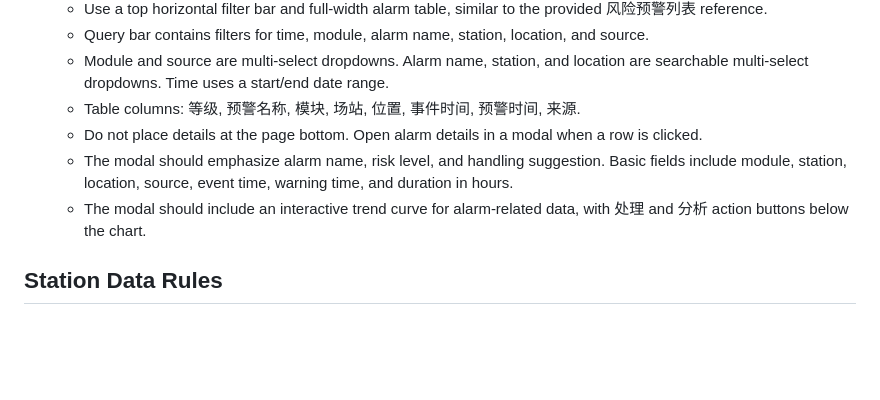
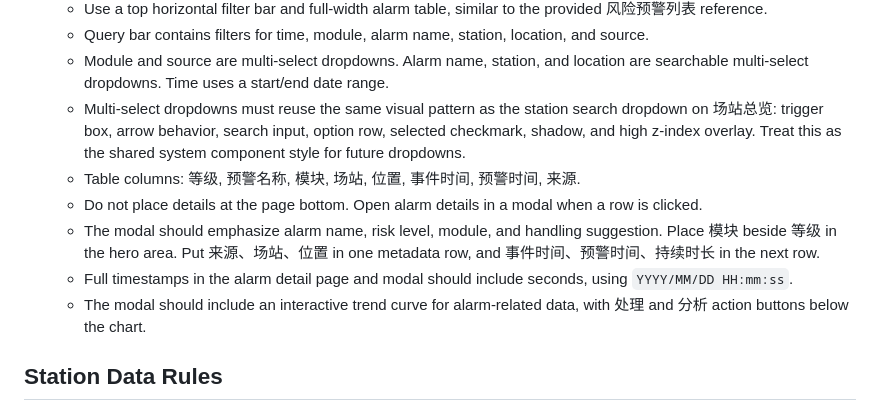
Before and after one commit to hannah-zhi/cloud_safety_system, a Markdown page: deliverables/safety-warning-system-skill/SKILL.md, the part around the change. GitHub-like rendering; blank space fills up the shorter version.

Commit message:
Update alarm detail filters and modal: deliverables/safety-warning-system-skill/SKILL.md

```diff
--- a/deliverables/safety-warning-system-skill/SKILL.md
+++ b/deliverables/safety-warning-system-skill/SKILL.md
@@ -52,9 +52,11 @@ Use this skill to recreate or extend the储能云端安全预警系统的“安
   - Use a top horizontal filter bar and full-width alarm table, similar to the provided 风险预警列表 reference.
   - Query bar contains filters for time, module, alarm name, station, location, and source.
   - Module and source are multi-select dropdowns. Alarm name, station, and location are searchable multi-select dropdowns. Time uses a start/end date range.
+  - Multi-select dropdowns must reuse the same visual pattern as the station search dropdown on 场站总览: trigger box, arrow behavior, search input, option row, selected checkmark, shadow, and high z-index overlay. Treat this as the shared system component style for future dropdowns.
   - Table columns: 等级, 预警名称, 模块, 场站, 位置, 事件时间, 预警时间, 来源.
   - Do not place details at the page bottom. Open alarm details in a modal when a row is clicked.
-  - The modal should emphasize alarm name, risk level, and handling suggestion. Basic fields include module, station, location, source, event time, warning time, and duration in hours.
+  - The modal should emphasize alarm name, risk level, module, and handling suggestion. Place 模块 beside 等级 in the hero area. Put 来源、场站、位置 in one metadata row, and 事件时间、预警时间、持续时长 in the next row.
+  - Full timestamps in the alarm detail page and modal should include seconds, using `YYYY/MM/DD HH:mm:ss`.
   - The modal should include an interactive trend curve for alarm-related data, with 处理 and 分析 action buttons below the chart.
 
 ## Station Data Rules
```
